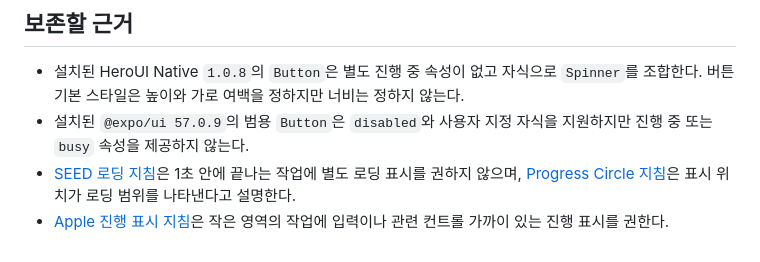
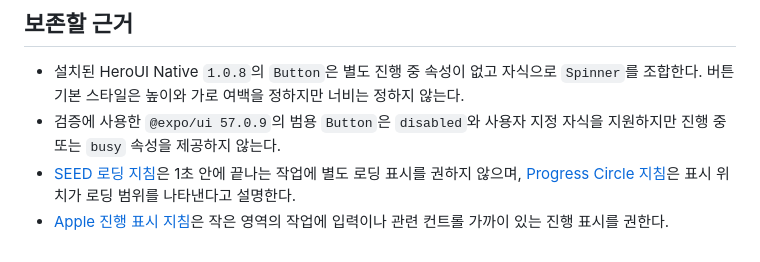
Before and after one commit to toy-crane/turbo-repo-template, a Markdown page: docs/decisions/mobile-action-progress.md, the part around the change. GitHub-like rendering.

```diff
--- a/docs/decisions/mobile-action-progress.md
+++ b/docs/decisions/mobile-action-progress.md
@@ -43,6 +43,6 @@
 ## 보존할 근거
 
 - 설치된 HeroUI Native `1.0.8`의 `Button`은 별도 진행 중 속성이 없고 자식으로 `Spinner`를 조합한다. 버튼 기본 스타일은 높이와 가로 여백을 정하지만 너비는 정하지 않는다.
-- 설치된 `@expo/ui 57.0.9`의 범용 `Button`은 `disabled`와 사용자 지정 자식을 지원하지만 진행 중 또는 `busy` 속성을 제공하지 않는다.
+- 검증에 사용한 `@expo/ui 57.0.9`의 범용 `Button`은 `disabled`와 사용자 지정 자식을 지원하지만 진행 중 또는 `busy` 속성을 제공하지 않는다.
 - [SEED 로딩 지침](https://seed-design.io/docs/guidelines/loading)은 1초 안에 끝나는 작업에 별도 로딩 표시를 권하지 않으며, [Progress Circle 지침](https://seed-design.io/docs/components/progress-circle)은 표시 위치가 로딩 범위를 나타낸다고 설명한다.
 - [Apple 진행 표시 지침](https://developer.apple.com/design/human-interface-guidelines/progress-indicators)은 작은 영역의 작업에 입력이나 관련 컨트롤 가까이 있는 진행 표시를 권한다.
```
Also changed, not shown: docs/decisions/mobile-authentication.md (+3 -1 lines), docs/decisions/mobile-ui-renderer-boundaries.md (+1 -1 lines).
